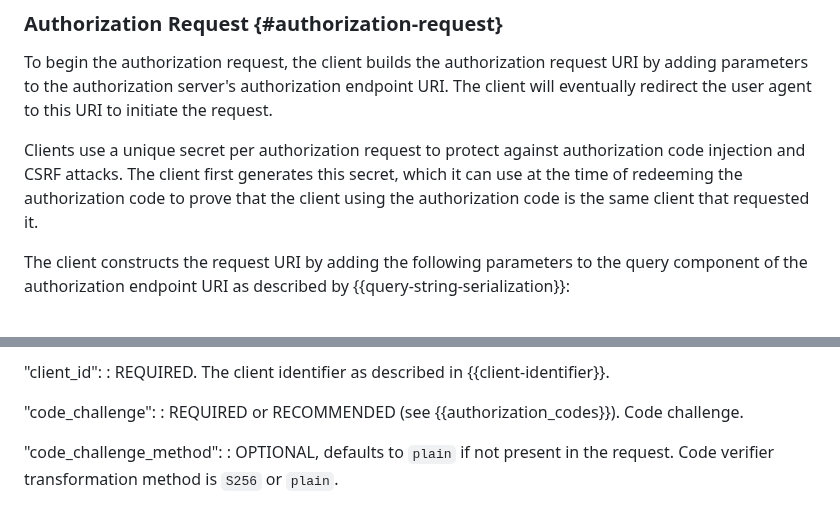
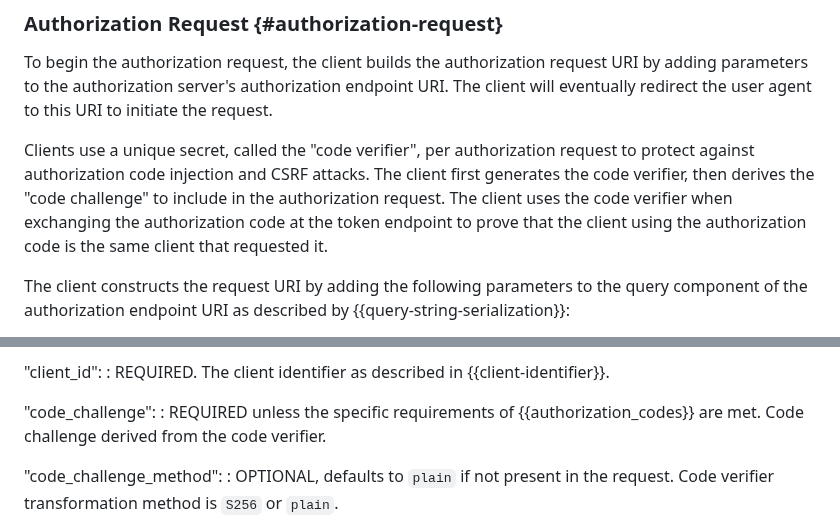
Before and after one commit to oauth-wg/oauth-v2-1, a Markdown page: draft-ietf-oauth-v2-1.md, 2 parts joined by grey strips. Drawn GitHub-style.

Commit message:
clarifications on code_verifier code_challenge

```diff
--- a/draft-ietf-oauth-v2-1.md
+++ b/draft-ietf-oauth-v2-1.md
@@ -1553,9 +1553,9 @@ request URI by adding parameters to the authorization server's
 authorization endpoint URI. The client will eventually redirect the user agent
 to this URI to initiate the request.
 
-Clients use a unique secret per authorization request to protect against authorization code
-injection and CSRF attacks. The client first generates this secret, which it can
-use at the time of redeeming the authorization code to prove that the client using the
+Clients use a unique secret, called the "code verifier", per authorization request to protect against authorization code
+injection and CSRF attacks. The client first generates the code verifier, then derives the "code challenge" to include in the authorization request. The client
+uses the code verifier when exchanging the authorization code at the token endpoint to prove that the client using the
 authorization code is the same client that requested it.
 
 The client constructs the request URI by adding the following
@@ -1583,7 +1583,7 @@ MUST return an error response as described in {{authorization-code-error-respons
 :    REQUIRED.  The client identifier as described in {{client-identifier}}.
 
 "code_challenge":
-:    REQUIRED or RECOMMENDED (see {{authorization_codes}}).  Code challenge.
+:    REQUIRED unless the specific requirements of {{authorization_codes}} are met.  Code challenge derived from the code verifier.
 
 "code_challenge_method":
 :    OPTIONAL, defaults to `plain` if not present in the request.  Code
```
